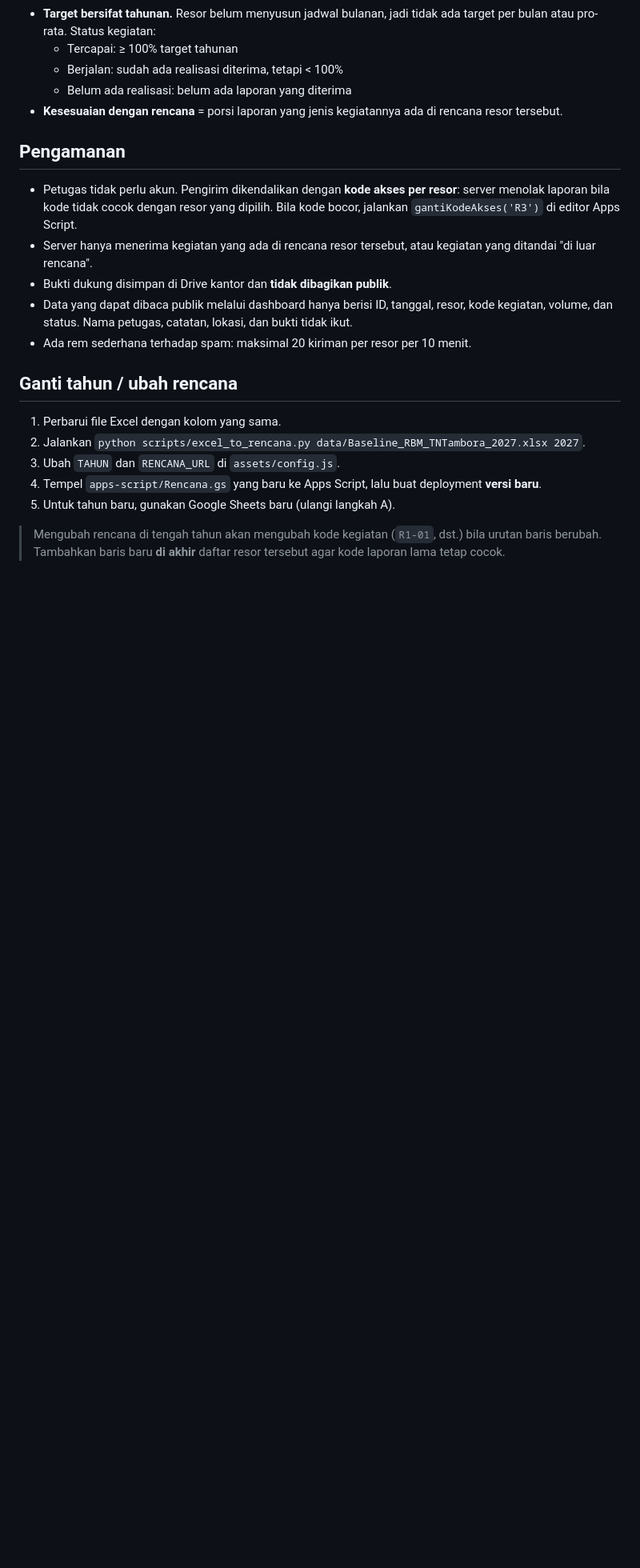
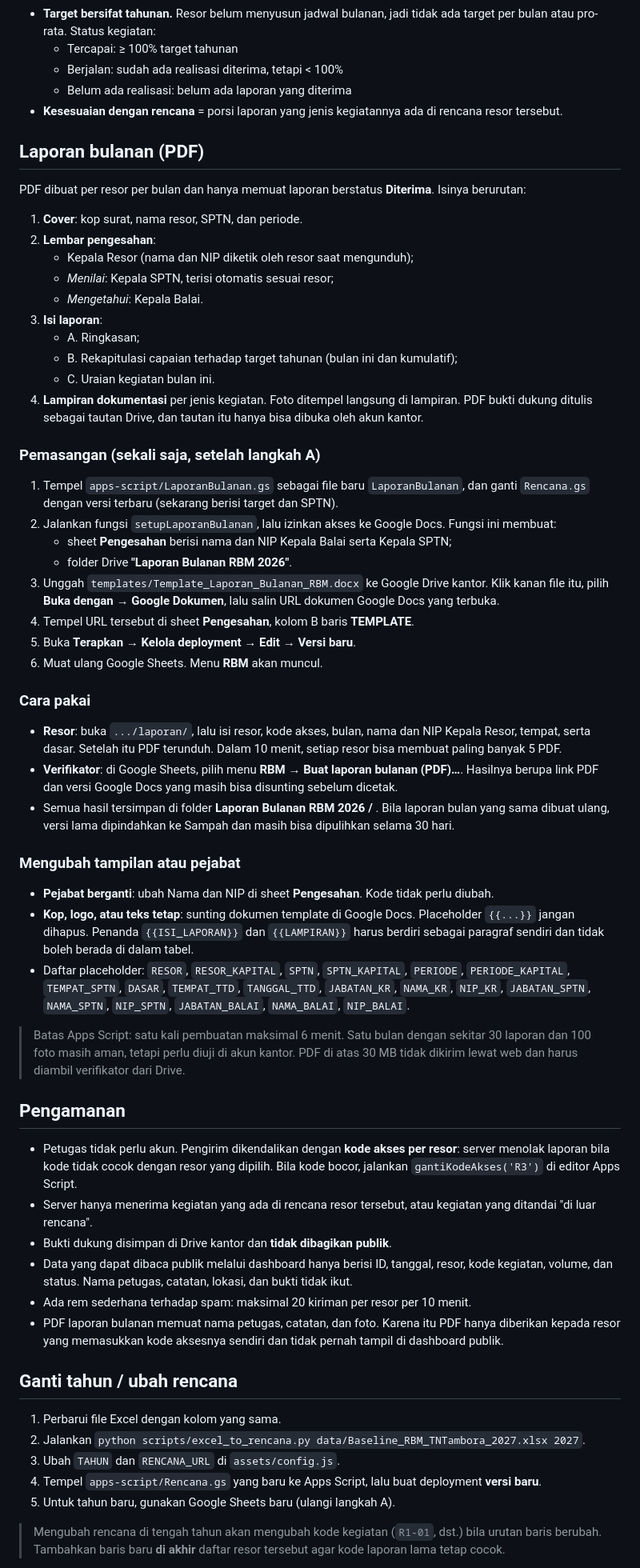
Before and after one commit to kopluck8/RBM_TNGunungTambora, a Markdown page: README.md, the part around one of its changes. Shown at 80% size. Rendered like a GitHub page; blank space fills up the shorter version.

```diff
--- a/README.md
+++ b/README.md
@@ -85,6 +90,46 @@ Jangan menghapus baris laporan. Pakai status `Ditolak` supaya jejak audit tetap
   - Belum ada realisasi: belum ada laporan yang diterima
 - **Kesesuaian dengan rencana** = porsi laporan yang jenis kegiatannya ada di rencana resor tersebut.
 
+## Laporan bulanan (PDF)
+
+PDF dibuat per resor per bulan dan hanya memuat laporan berstatus **Diterima**. Isinya berurutan:
+
+1. **Cover**: kop surat, nama resor, SPTN, dan periode.
+2. **Lembar pengesahan**:
+   - Kepala Resor (nama dan NIP diketik oleh resor saat mengunduh);
+   - *Menilai*: Kepala SPTN, terisi otomatis sesuai resor;
+   - *Mengetahui*: Kepala Balai.
+3. **Isi laporan**:
+   - A. Ringkasan;
+   - B. Rekapitulasi capaian terhadap target tahunan (bulan ini dan kumulatif);
+   - C. Uraian kegiatan bulan ini.
+4. **Lampiran dokumentasi** per jenis kegiatan. Foto ditempel langsung di lampiran. PDF bukti dukung ditulis sebagai tautan Drive, dan tautan itu hanya bisa dibuka oleh akun kantor.
+
+### Pemasangan (sekali saja, setelah langkah A)
+
+1. Tempel `apps-script/LaporanBulanan.gs` sebagai file baru `LaporanBulanan`, dan ganti `Rencana.gs` dengan versi terbaru (sekarang berisi target dan SPTN).
+2. Jalankan fungsi `setupLaporanBulanan`, lalu izinkan akses ke Google Docs. Fungsi ini membuat:
+   - sheet **Pengesahan** berisi nama dan NIP Kepala Balai serta Kepala SPTN;
+   - folder Drive **"Laporan Bulanan RBM 2026"**.
+3. Unggah `templates/Template_Laporan_Bulanan_RBM.docx` ke Google Drive kantor. Klik kanan file itu, pilih **Buka dengan → Google Dokumen**, lalu salin URL dokumen Google Docs yang terbuka.
+4. Tempel URL tersebut di sheet **Pengesahan**, kolom B baris **TEMPLATE**.
+5. Buka **Terapkan → Kelola deployment → Edit → Versi baru**.
+6. Muat ulang Google Sheets. Menu **RBM** akan muncul.
+
+### Cara pakai
+
+- **Resor**: buka `.../laporan/`, lalu isi resor, kode akses, bulan, nama dan NIP Kepala Resor, tempat, serta dasar. Setelah itu PDF terunduh. Dalam 10 menit, setiap resor bisa membuat paling banyak 5 PDF.
+- **Verifikator**: di Google Sheets, pilih menu **RBM → Buat laporan bulanan (PDF)…**. Hasilnya berupa link PDF dan versi Google Docs yang masih bisa disunting sebelum dicetak.
+- Semua hasil tersimpan di folder **Laporan Bulanan RBM 2026 / <Resor>**. Bila laporan bulan yang sama dibuat ulang, versi lama dipindahkan ke Sampah dan masih bisa dipulihkan selama 30 hari.
+
+### Mengubah tampilan atau pejabat
+
+- **Pejabat berganti**: ubah Nama dan NIP di sheet **Pengesahan**. Kode tidak perlu diubah.
+- **Kop, logo, atau teks tetap**: sunting dokumen template di Google Docs. Placeholder `{{...}}` jangan dihapus. Penanda `{{ISI_LAPORAN}}` dan `{{LAMPIRAN}}` harus berdiri sebagai paragraf sendiri dan tidak boleh berada di dalam tabel.
+- Daftar placeholder: `RESOR`, `RESOR_KAPITAL`, `SPTN`, `SPTN_KAPITAL`, `PERIODE`, `PERIODE_KAPITAL`, `TEMPAT_SPTN`, `DASAR`, `TEMPAT_TTD`, `TANGGAL_TTD`, `JABATAN_KR`, `NAMA_KR`, `NIP_KR`, `JABATAN_SPTN`, `NAMA_SPTN`, `NIP_SPTN`, `JABATAN_BALAI`, `NAMA_BALAI`, `NIP_BALAI`.
+
+> Batas Apps Script: satu kali pembuatan maksimal 6 menit. Satu bulan dengan sekitar 30 laporan dan 100 foto masih aman, tetapi perlu diuji di akun kantor. PDF di atas 30 MB tidak dikirim lewat web dan harus diambil verifikator dari Drive.
+
 ## Pengamanan
 
 - Petugas tidak perlu akun. Pengirim dikendalikan dengan **kode akses per resor**: server menolak laporan bila kode tidak cocok dengan resor yang dipilih. Bila kode bocor, jalankan `gantiKodeAkses('R3')` di editor Apps Script.
@@ -92,6 +137,7 @@ Jangan menghapus baris laporan. Pakai status `Ditolak` supaya jejak audit tetap
 - Bukti dukung disimpan di Drive kantor dan **tidak dibagikan publik**.
 - Data yang dapat dibaca publik melalui dashboard hanya berisi ID, tanggal, resor, kode kegiatan, volume, dan status. Nama petugas, catatan, lokasi, dan bukti tidak ikut.
 - Ada rem sederhana terhadap spam: maksimal 20 kiriman per resor per 10 menit.
+- PDF laporan bulanan memuat nama petugas, catatan, dan foto. Karena itu PDF hanya diberikan kepada resor yang memasukkan kode aksesnya sendiri dan tidak pernah tampil di dashboard publik.
 
 ## Ganti tahun / ubah rencana
 
```
Also changed, not shown: other parts of README.md (+6 -1 lines).
